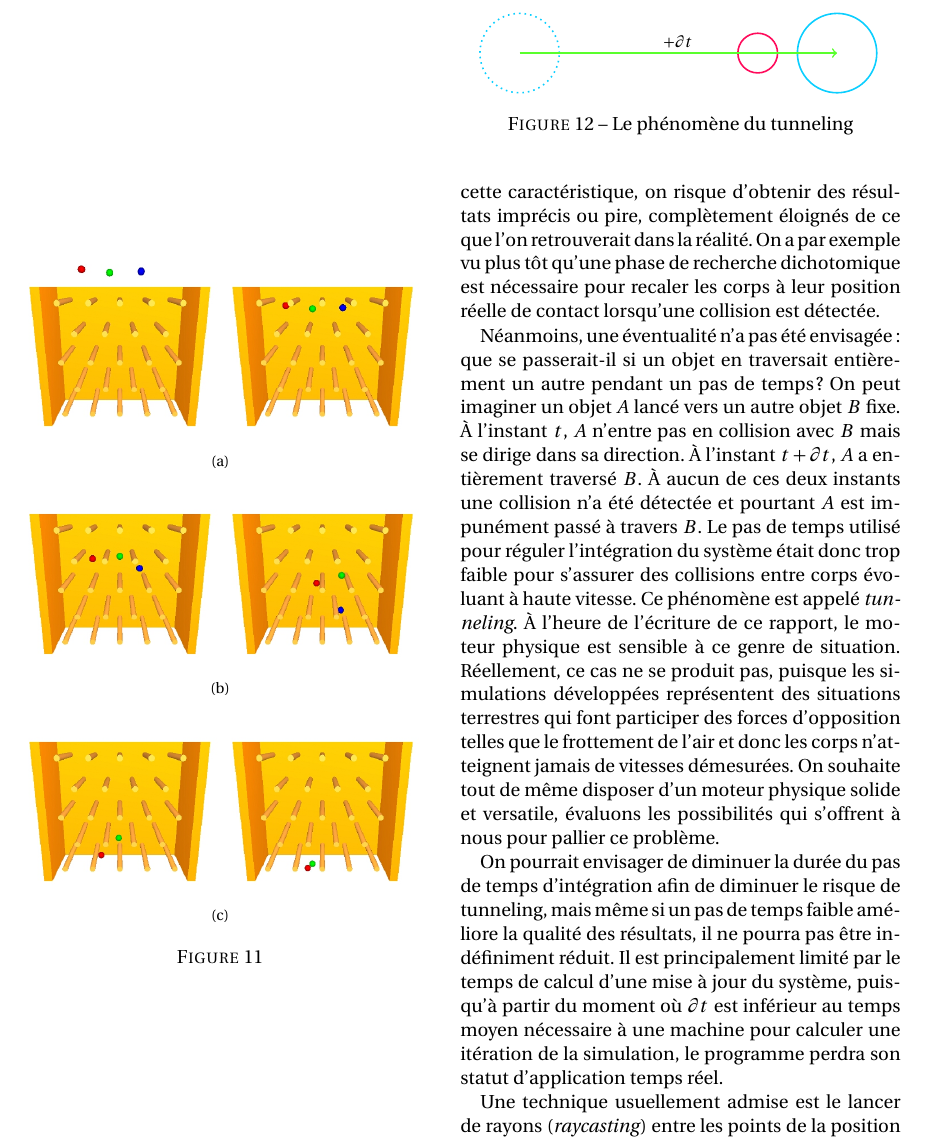
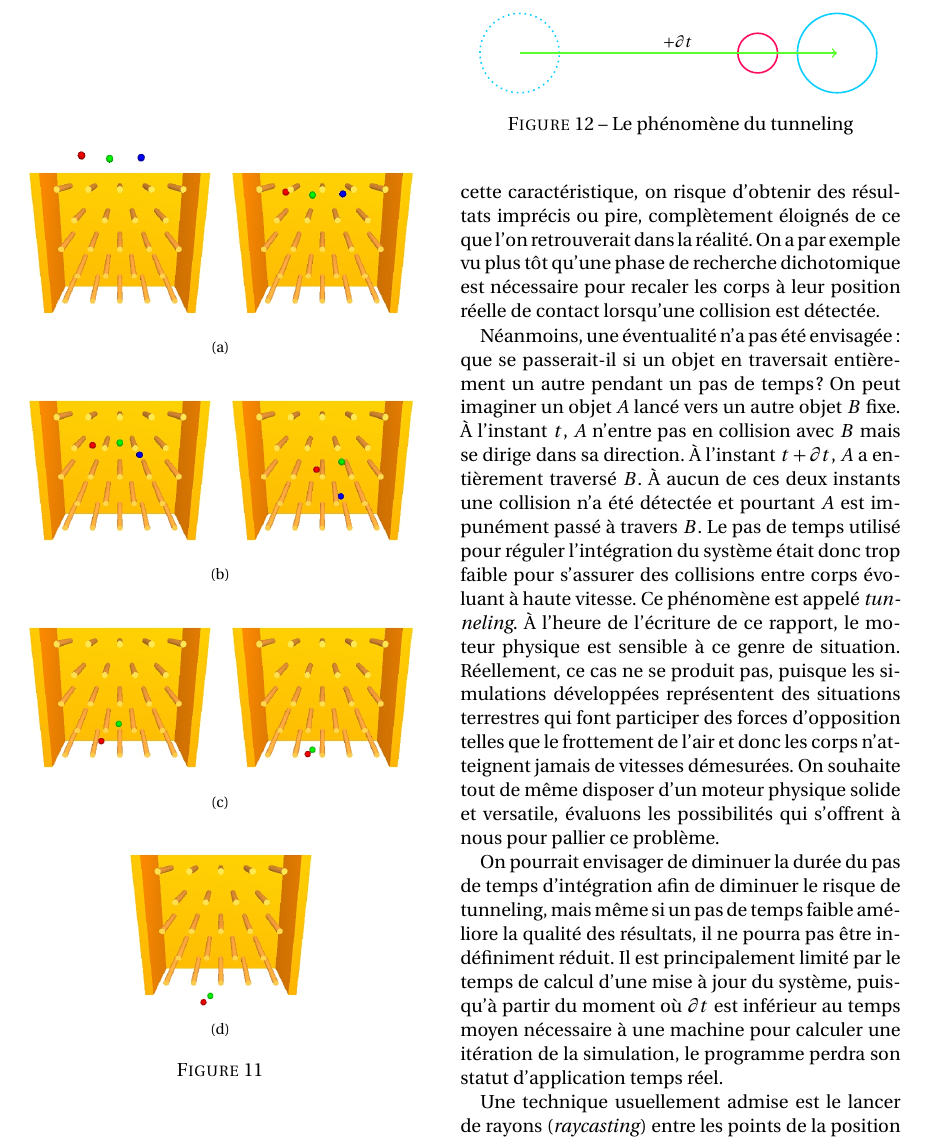
Before and after one commit to merwaaan/physics, a LaTeX document (rapport/rapport.tex, which reads rapport/moteur.tex): part of page 18 of 21, cut so that both start at the same text. Compiled offline with XeLaTeX.

Commit message:
add missing pachinko picture

```diff
--- a/rapport/moteur.tex
+++ b/rapport/moteur.tex
@@ -280,6 +280,10 @@ capacités de notre moteur physique.
     \includegraphics[width=3.5cm]{images/screenshots/pachinko/7.jpg}
     \includegraphics[width=3.5cm]{images/screenshots/pachinko/8.jpg}
   }
+  \qquad
+ \subfloat[]{
+    \includegraphics[width=3.5cm]{images/screenshots/pachinko/9.jpg}
+  }
   \caption{}
   \label{demoPachinko}
 \end{figure}
```
Also changed, not shown: rapport/rapport.pdf.
